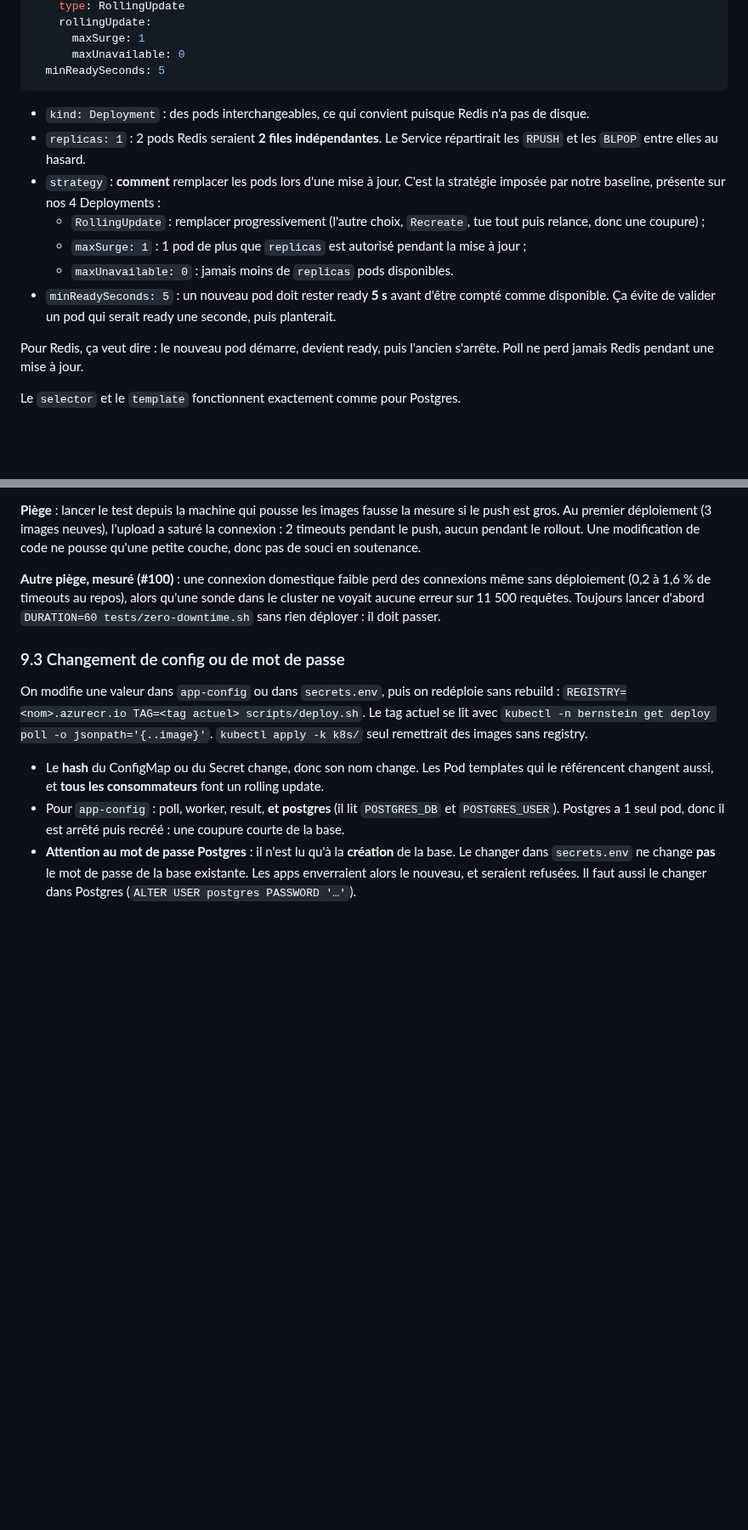
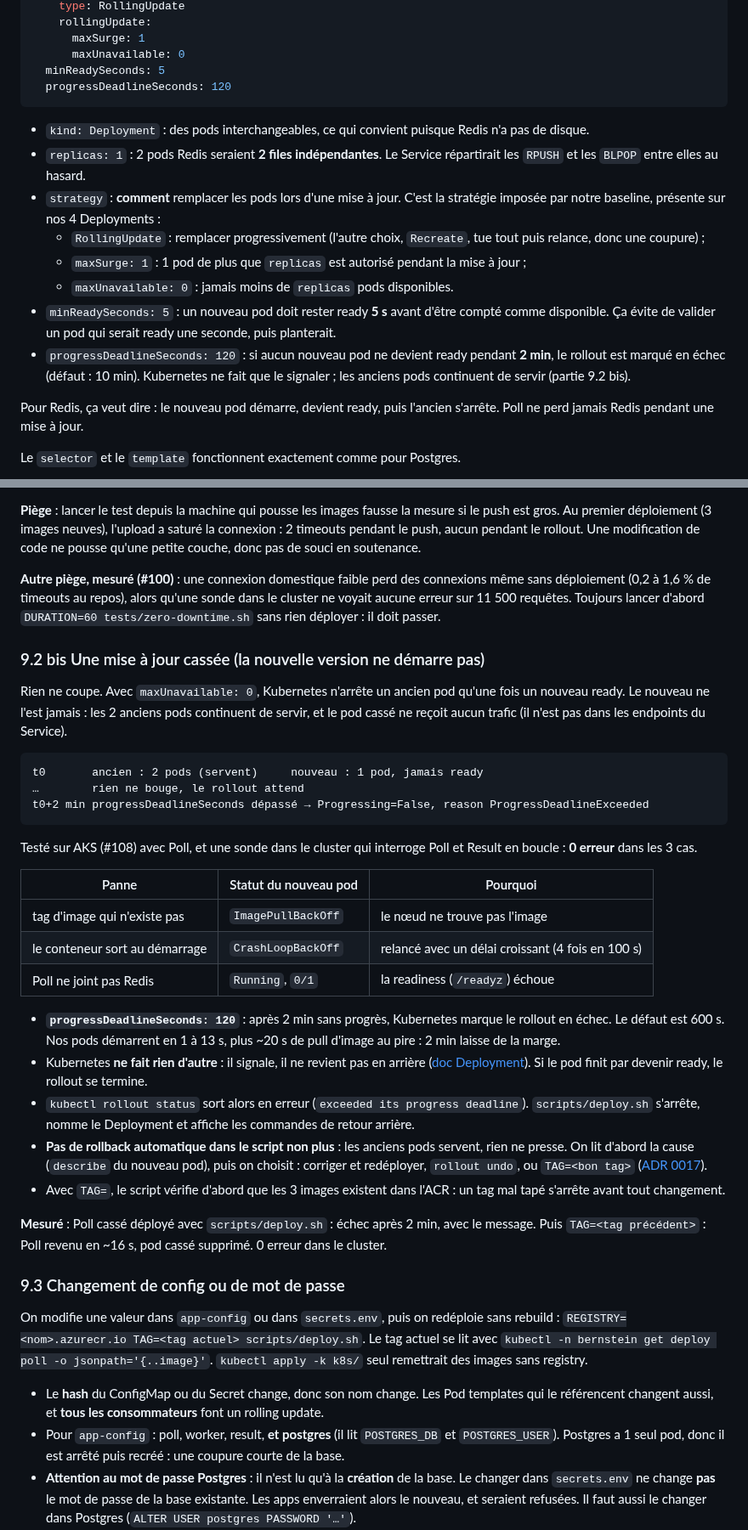
Before and after one commit to Nexlein/Bernstein, a Markdown page: doc/defense/k8s-study-guide.md, 2 parts joined by grey strips. Shown at 85% size. Drawn GitHub-style; blank space fills up the shorter version.

Commit message:
docs(defense): explain a broken update

````diff
--- a/doc/defense/k8s-study-guide.md
+++ b/doc/defense/k8s-study-guide.md
@@ -586,6 +586,7 @@ spec:
       maxSurge: 1
       maxUnavailable: 0
   minReadySeconds: 5
+  progressDeadlineSeconds: 120
 ```
 
 - `kind: Deployment` : des pods interchangeables, ce qui convient puisque Redis n'a pas de disque.
@@ -595,6 +596,7 @@ spec:
   - `maxSurge: 1` : 1 pod de plus que `replicas` est autorisé pendant la mise à jour ;
   - `maxUnavailable: 0` : jamais moins de `replicas` pods disponibles.
 - `minReadySeconds: 5` : un nouveau pod doit rester ready **5 s** avant d'être compté comme disponible. Ça évite de valider un pod qui serait ready une seconde, puis planterait.
+- `progressDeadlineSeconds: 120` : si aucun nouveau pod ne devient ready pendant **2 min**, le rollout est marqué en échec (défaut : 10 min). Kubernetes ne fait que le signaler ; les anciens pods continuent de servir (partie 9.2 bis).
 
 Pour Redis, ça veut dire : le nouveau pod démarre, devient ready, puis l'ancien s'arrête. Poll ne perd jamais Redis pendant une mise à jour.
 
@@ -1354,6 +1356,32 @@ Chaque ancien pod passe d'abord **5 s en `preStop`** : il sort des endpoints tou
 
 **Autre piège, mesuré (#100)** : une connexion domestique faible perd des connexions même sans déploiement (0,2 à 1,6 % de timeouts au repos), alors qu'une sonde dans le cluster ne voyait aucune erreur sur 11 500 requêtes. Toujours lancer d'abord `DURATION=60 tests/zero-downtime.sh` sans rien déployer : il doit passer.
 
+### 9.2 bis Une mise à jour cassée (la nouvelle version ne démarre pas)
+
+Rien ne coupe. Avec `maxUnavailable: 0`, Kubernetes n'arrête un ancien pod qu'une fois un nouveau ready. Le nouveau ne l'est jamais : les 2 anciens pods continuent de servir, et le pod cassé ne reçoit aucun trafic (il n'est pas dans les endpoints du Service).
+
+```
+t0       ancien : 2 pods (servent)     nouveau : 1 pod, jamais ready
+…        rien ne bouge, le rollout attend
+t0+2 min progressDeadlineSeconds dépassé → Progressing=False, reason ProgressDeadlineExceeded
+```
+
+Testé sur AKS (#108) avec Poll, et une sonde dans le cluster qui interroge Poll et Result en boucle : **0 erreur** dans les 3 cas.
+
+| Panne                          | Statut du nouveau pod | Pourquoi                                          |
+| ------------------------------ | --------------------- | ------------------------------------------------- |
+| tag d'image qui n'existe pas   | `ImagePullBackOff`    | le nœud ne trouve pas l'image                     |
+| le conteneur sort au démarrage | `CrashLoopBackOff`    | relancé avec un délai croissant (4 fois en 100 s) |
+| Poll ne joint pas Redis        | `Running`, `0/1`      | la readiness (`/readyz`) échoue                   |
+
+- **`progressDeadlineSeconds: 120`** : après 2 min sans progrès, Kubernetes marque le rollout en échec. Le défaut est 600 s. Nos pods démarrent en 1 à 13 s, plus ~20 s de pull d'image au pire : 2 min laisse de la marge.
+- Kubernetes **ne fait rien d'autre** : il signale, il ne revient pas en arrière ([doc Deployment](https://kubernetes.io/docs/concepts/workloads/controllers/deployment/#failed-deployment)). Si le pod finit par devenir ready, le rollout se termine.
+- `kubectl rollout status` sort alors en erreur (`exceeded its progress deadline`). `scripts/deploy.sh` s'arrête, nomme le Deployment et affiche les commandes de retour arrière.
+- **Pas de rollback automatique dans le script non plus** : les anciens pods servent, rien ne presse. On lit d'abord la cause (`describe` du nouveau pod), puis on choisit : corriger et redéployer, `rollout undo`, ou `TAG=<bon tag>` ([ADR 0017](../adr/0017-deploy-script.md)).
+- Avec `TAG=`, le script vérifie d'abord que les 3 images existent dans l'ACR : un tag mal tapé s'arrête avant tout changement.
+
+**Mesuré** : Poll cassé déployé avec `scripts/deploy.sh` : échec après 2 min, avec le message. Puis `TAG=<tag précédent>` : Poll revenu en ~16 s, pod cassé supprimé. 0 erreur dans le cluster.
+
 ### 9.3 Changement de config ou de mot de passe
 
 On modifie une valeur dans `app-config` ou dans `secrets.env`, puis on redéploie sans rebuild : `REGISTRY=<nom>.azurecr.io TAG=<tag actuel> scripts/deploy.sh`. Le tag actuel se lit avec `kubectl -n bernstein get deploy poll -o jsonpath='{..image}'`. `kubectl apply -k k8s/` seul remettrait des images sans registry.
````
Also changed, not shown: doc/defense/cheatsheet.md (+12 -0 lines).
